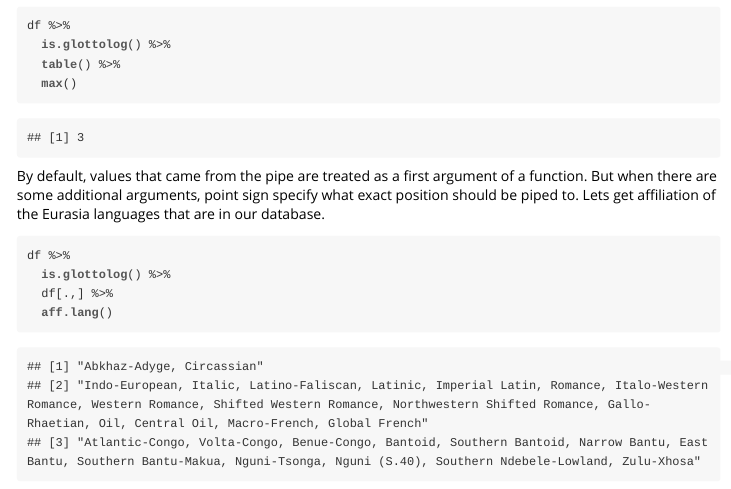
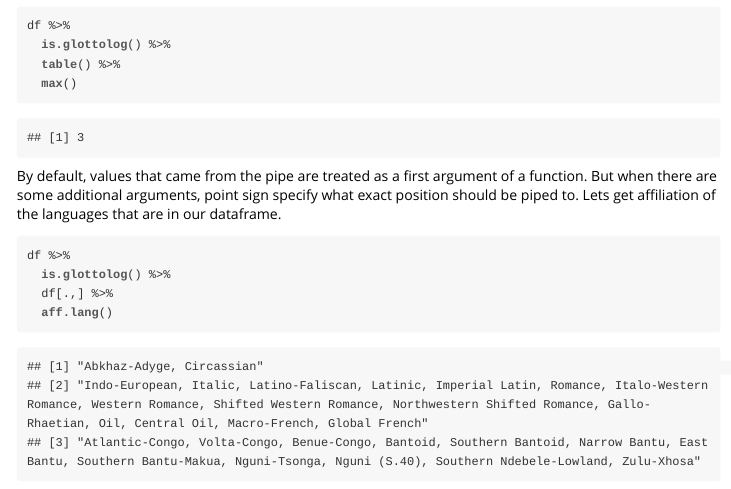
Before and after one commit to ropensci/lingtypology, an R Markdown document (vignettes/lingtypology.Rmd): the page in a window 1100 px wide, from 3150 px down. The pictures show the output file vignettes/lingtypology.html that the author committed with the source, opened offline.

Commit message:
pipes text

````diff
--- a/vignettes/lingtypology.Rmd
+++ b/vignettes/lingtypology.Rmd
@@ -509,7 +509,7 @@ df %>%
   max()
 ```
 
-By default, values that came from the pipe are treated as a first argument of a function. But when there are some additional arguments, point sign specify what exact position should be piped to. Lets get affiliation of the Eurasia languages that are in our database.
+By default, values that came from the pipe are treated as a first argument of a function. But when there are some additional arguments, point sign specify what exact position should be piped to. Lets get affiliation of the languages that are in our dataframe.
 
 ```{r}
 df %>%
````
Also changed, not shown: README.html, vignettes/lingtypology.html.
